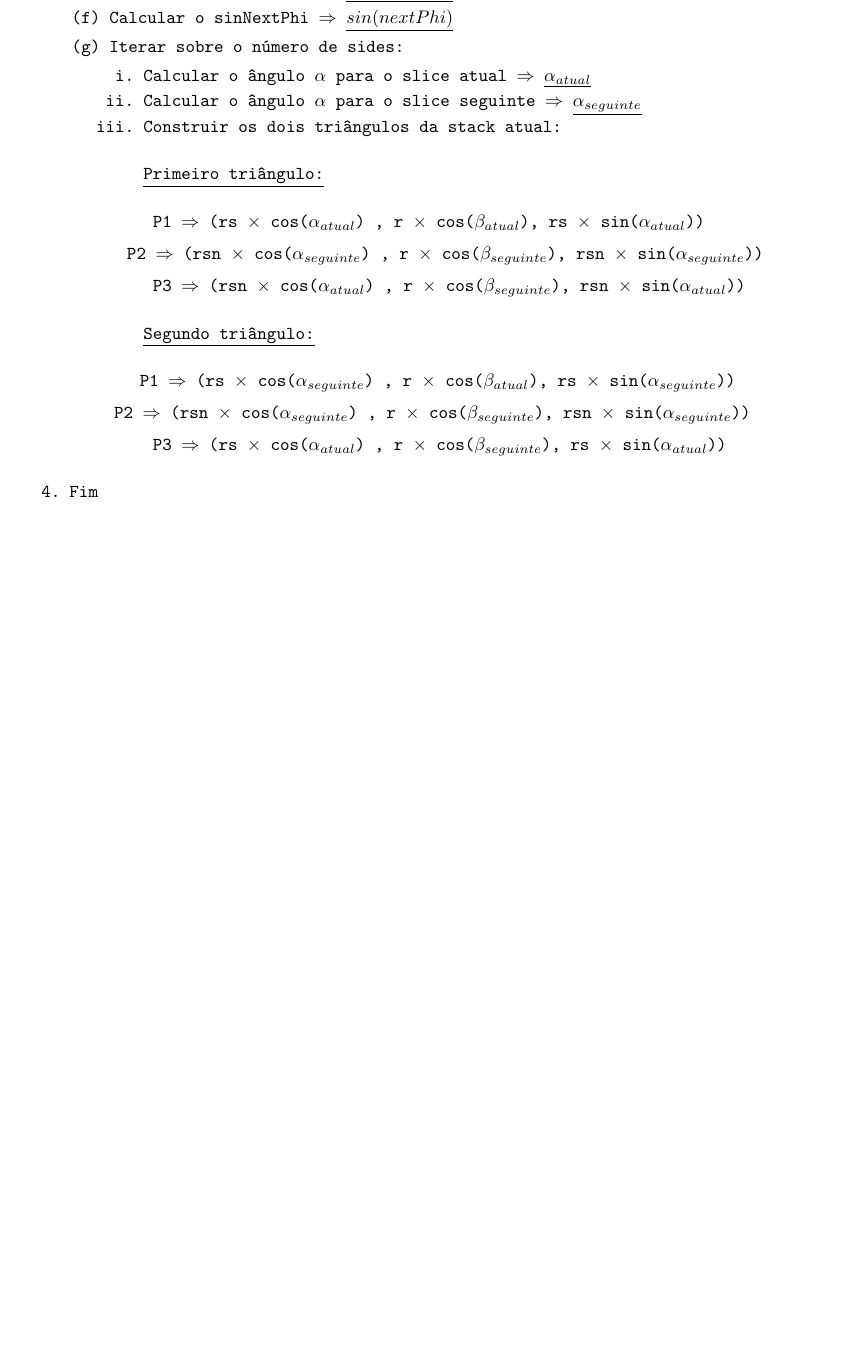
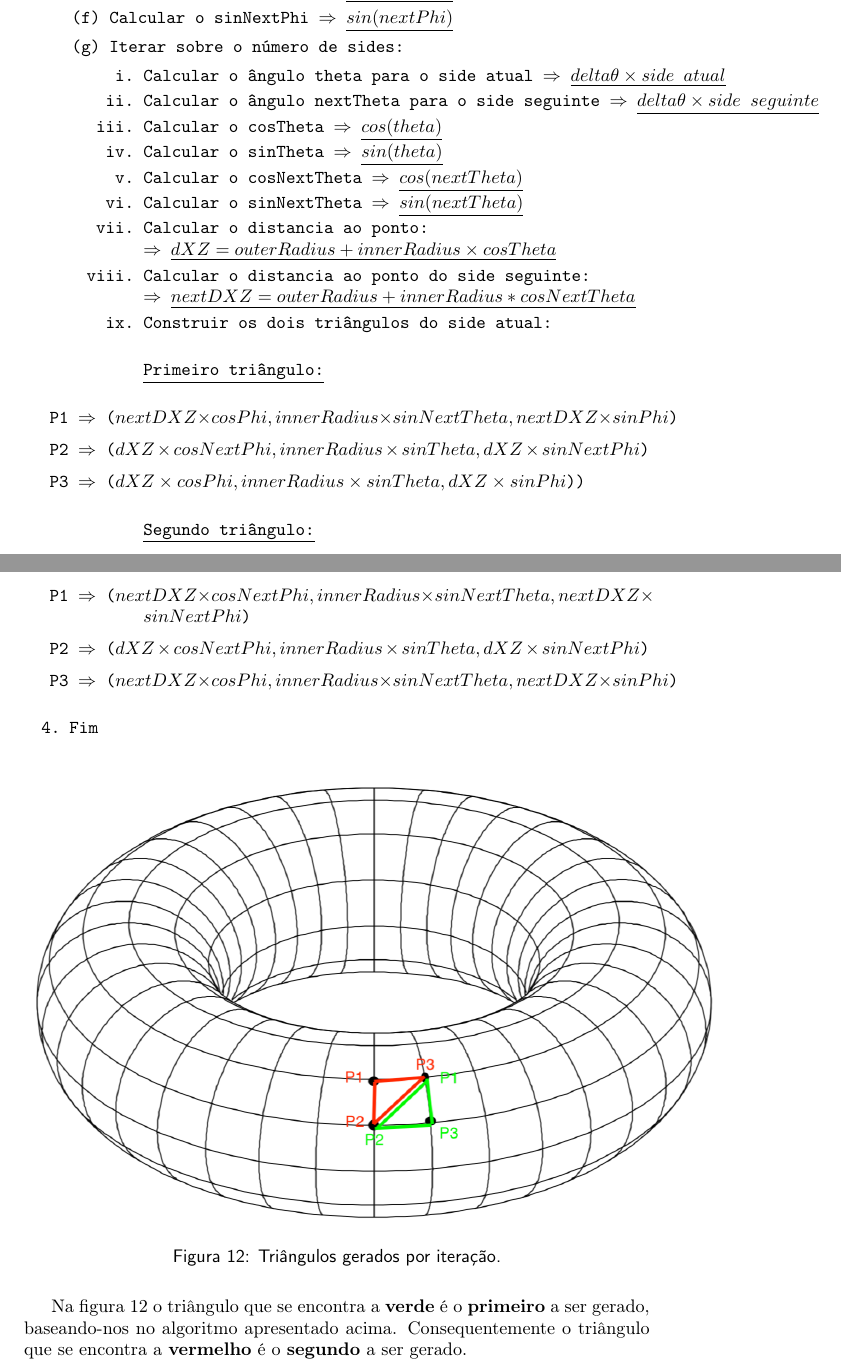
Before and after one commit to joaop21/ComputerGraphics_Assignment, a LaTeX paper (Fase2/Report/report.tex): part of page 13 of 18 before the commit and two parts of pages 13 and 14 of 19 after it, the two joined at a grey line, cut so that both start at the same text, the shorter picture padded with empty space. Compiled offline with pdfLaTeX.

Commit message:
algoritmo torus

```diff
--- a/Fase2/Report/report.tex
+++ b/Fase2/Report/report.tex
@@ -468,9 +467,22 @@ $\Rightarrow$ ./Generator torus 0.3 1.5 20 30 torus.3d
 
     \item Iterar sobre o número de sides:
     \begin{enumerate}
-      \item Calcular o ângulo $\alpha$ para o slice atual $\Rightarrow$ \underline{$\alpha_{atual}$}
-      \item Calcular o ângulo $\alpha$ para o slice seguinte $\Rightarrow$ \underline{$\alpha_{seguinte}$}
-      \item Construir os dois triângulos da stack atual:
+      \item Calcular o ângulo theta para o side atual $\Rightarrow$ \underline{$delta\theta \times side\ atual$}
+      \item Calcular o ângulo nextTheta para o side seguinte $\Rightarrow$ \underline{$delta\theta \times side\ seguinte$}
+      \item Calcular o cosTheta $\Rightarrow$ \underline{$cos(theta)$}
+      \item Calcular o sinTheta $\Rightarrow$ \underline{$sin(theta)$}
+      \item Calcular o cosNextTheta $\Rightarrow$ \underline{$cos(nextTheta)$}
+      \item Calcular o sinNextTheta $\Rightarrow$ \underline{$sin(nextTheta)$}
+      \item Calcular o distancia ao ponto:
+       \hspace{0.5cm}
+
+       $\Rightarrow$ \underline{$ dXZ = outerRadius + innerRadius \times cosTheta$}
+      \item Calcular o distancia ao ponto do side seguinte:
+      \hspace{0.5cm}
+
+      $\Rightarrow$ \underline{$ nextDXZ = outerRadius + innerRadius * cosNextTheta$}
+
+      \item Construir os dois triângulos do side atual:
 
       \vspace{0.5cm}
 
@@ -478,15 +490,15 @@ $\Rightarrow$ ./Generator torus 0.3 1.5 20 30 torus.3d
 
       \vspace{0.5cm}
 
-          \hspace{0.0cm} P1 $\Rightarrow$ (rs $\times$ cos($\alpha_{atual}$) , r $\times$ cos($\beta_{atual}$), rs $\times$ sin($\alpha_{atual}$))
+          \hspace{-2.0cm} P1 $\Rightarrow$ ($nextDXZ \times cosPhi , innerRadius \times sinNextTheta , nextDXZ \times sinPhi$)
 
       \vspace{0.2cm}
 
-          \hspace{-0.5cm} P2 $\Rightarrow$ (rsn $\times$ cos($\alpha_{seguinte}$) , r $\times$ cos($\beta_{seguinte}$), rsn $\times$ sin($\alpha_{seguinte}$))
+          \hspace{-2.0cm} P2 $\Rightarrow$ ($dXZ \times cosNextPhi , innerRadius \times sinTheta , dXZ \times sinNextPhi$)
 
       \vspace{0.2cm}
 
-          \hspace{0.0cm} P3 $\Rightarrow$ (rsn $\times$ cos($\alpha_{atual}$) , r $\times$ cos($\beta_{seguinte}$), rsn $\times$ sin($\alpha_{atual}$))
+          \hspace{-2.0cm} P3 $\Rightarrow$ ($dXZ \times cosPhi , innerRadius \times sinTheta , dXZ \times sinPhi$))
 
       \vspace{0.5cm}
 
@@ -494,15 +506,15 @@ $\Rightarrow$ ./Generator torus 0.3 1.5 20 30 torus.3d
 
       \vspace{0.5cm}
 
-          \hspace{-0.25cm} P1 $\Rightarrow$ (rs $\times$ cos($\alpha_{seguinte}$) , r $\times$ cos($\beta_{atual}$), rs $\times$ sin($\alpha_{seguinte}$))
+          \hspace{-2.0cm} P1 $\Rightarrow$ ($nextDXZ \times cosNextPhi, innerRadius \times sinNextTheta, nextDXZ \times sinNextPhi$)
 
       \vspace{0.2cm}
 
-          \hspace{-0.75cm} P2 $\Rightarrow$ (rsn $\times$ cos($\alpha_{seguinte}$) , r $\times$ cos($\beta_{seguinte}$), rsn $\times$ sin($\alpha_{seguinte}$))
+          \hspace{-2.0cm} P2 $\Rightarrow$ ($dXZ \times cosNextPhi, innerRadius \times sinTheta, dXZ \times sinNextPhi$)
 
       \vspace{0.2cm}
 
-          \hspace{0.0cm} P3 $\Rightarrow$ (rs $\times$ cos($\alpha_{atual}$) , r $\times$ cos($\beta_{seguinte}$), rs $\times$ sin($\alpha_{atual}$))
+          \hspace{-2.0cm} P3 $\Rightarrow$ ($nextDXZ \times cosPhi, innerRadius \times sinNextTheta, nextDXZ \times sinPhi$)
 
       \vspace{0.2cm}
 
@@ -514,6 +526,14 @@ $\Rightarrow$ ./Generator torus 0.3 1.5 20 30 torus.3d
     \end{enumerate}
     \rmfamily
 
+\begin{figure}[H]
+\centering
+\includegraphics[scale=0.3]{torus_triangulos.png}
+\caption{Triângulos gerados por iteração.}
+\label{img:torus_triangulos}
+\end{figure}
+
+Na figura \ref{img:torus_triangulos} o triângulo que se encontra a \textbf{verde} é o \textbf{primeiro} a ser gerado, baseando-nos no algoritmo apresentado acima. Consequentemente o triângulo que se encontra a \textbf{vermelho} é o \textbf{segundo} a ser gerado.
 
 
 
```
Also changed, not shown: Fase2/Report/torus_triangulos.png (added), Fase2/Report/report.tex (1 more changed lines).
